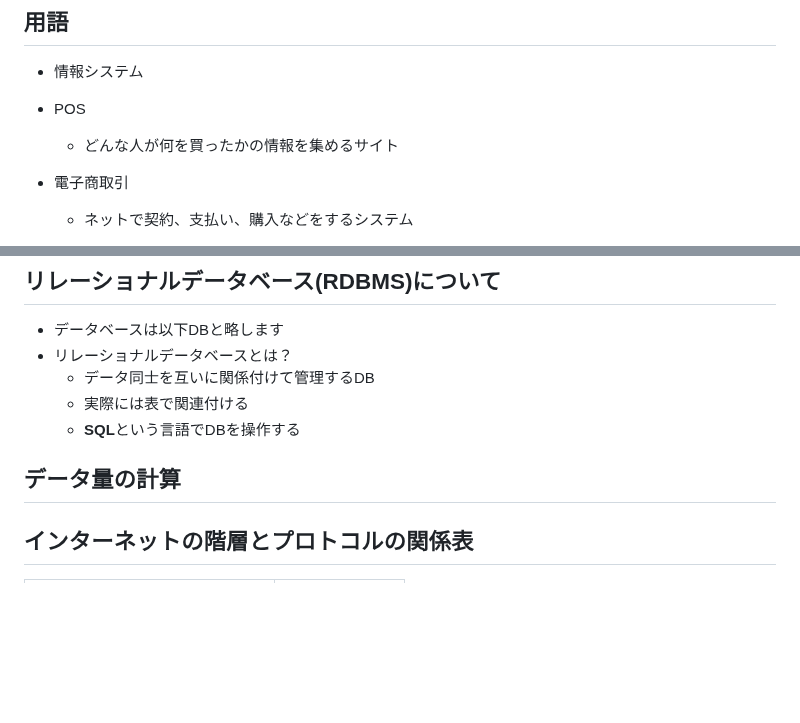
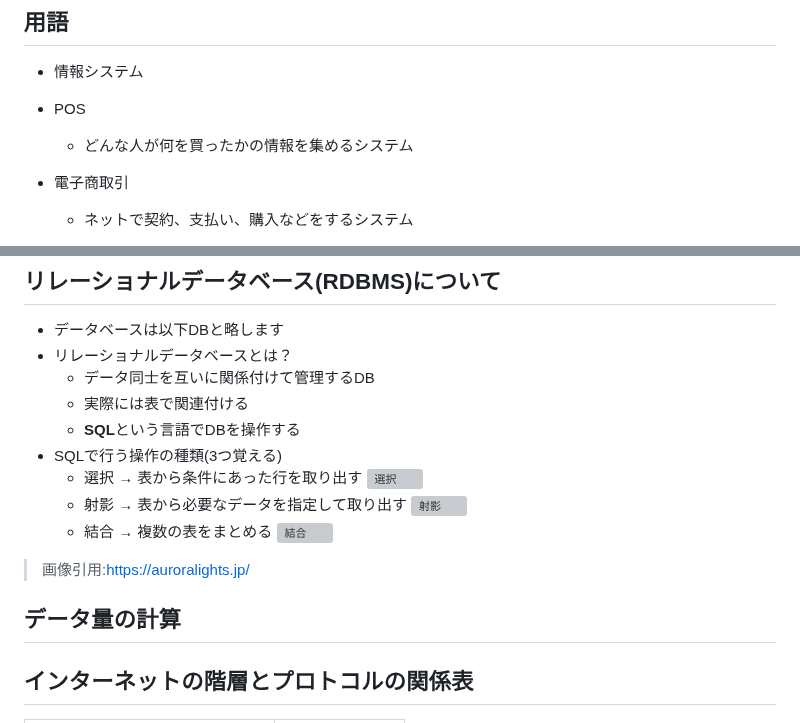
Before and after one commit to Kisaraki2021/OTH-Information-I, a Markdown page: docs/s2-final.md, 2 parts joined by grey strips. Rendered like a GitHub page; blank space fills up the shorter version; grey boxes are pictures that could not be loaded.

Commit message:
Fix description of POS and add SQL operation types with examples

```diff
--- a/docs/s2-final.md
+++ b/docs/s2-final.md
@@ -10,7 +10,7 @@
 ## 用語
 - 情報システム
 - POS
-    - どんな人が何を買ったかの情報を集めるサイト
+    - どんな人が何を買ったかの情報を集めるシステム
 - 電子商取引
     - ネットで契約、支払い、購入などをするシステム
 - ECサイト
@@ -97,10 +97,17 @@
     - データ同士を互いに関係付けて管理するDB
     - 実際には表で関連付ける
     - **SQL**という言語でDBを操作する
-
-
+- SQLで行う操作の種類(3つ覚える)
+    - 選択 → 表から条件にあった行を取り出す
+    ![選択](https://cdn-ak.f.st-hatena.com/images/fotolife/a/auroralights/20200323/20200323232415.png)
+    - 射影 → 表から必要なデータを指定して取り出す
+    ![射影](https://cdn-ak.f.st-hatena.com/images/fotolife/a/auroralights/20200323/20200323232614.png)
+    - 結合 → 複数の表をまとめる
+    ![結合](https://cdn-ak.f.st-hatena.com/images/fotolife/a/auroralights/20200323/20200323232921.png)
+> 画像引用:https://auroralights.jp/
 
 ## データ量の計算
+
 
 ## インターネットの階層とプロトコルの関係表
 
```
